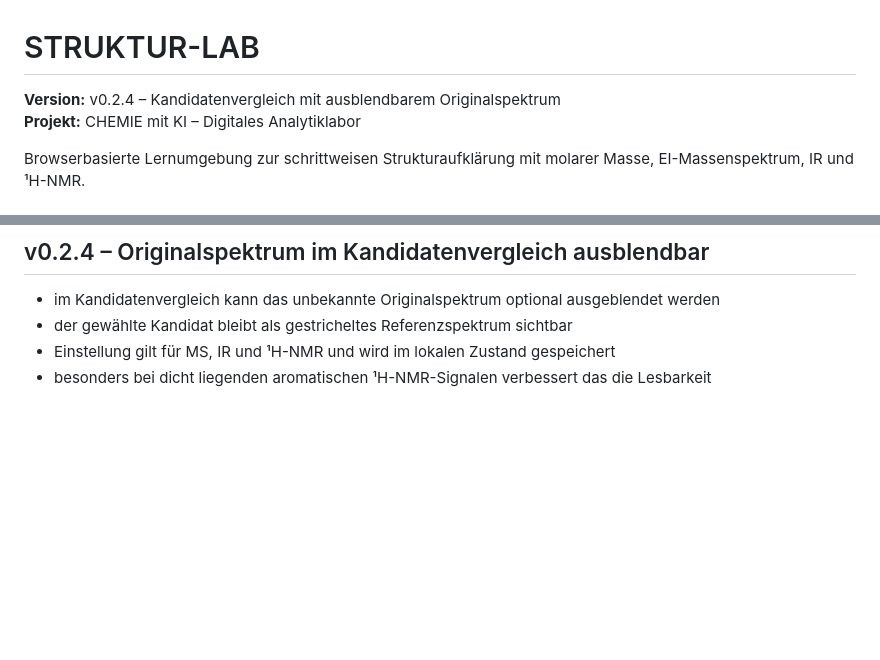
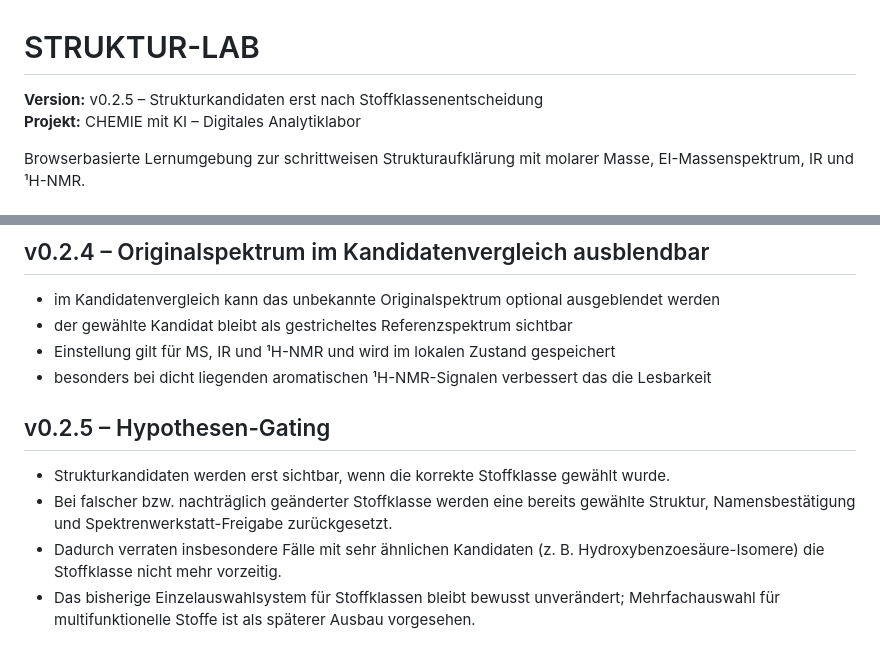
Before and after one commit to ekerzendorfer/STRUKTUR_LAB, a Markdown page: README.md, 2 parts joined by grey strips. Rendered like a GitHub page; blank space fills up the shorter version.

Commit message:
docs: describe hypothesis gating

```diff
--- a/README.md
+++ b/README.md
@@ -1,6 +1,6 @@
 # STRUKTUR-LAB
 
-**Version:** v0.2.4 – Kandidatenvergleich mit ausblendbarem Originalspektrum
+**Version:** v0.2.5 – Strukturkandidaten erst nach Stoffklassenentscheidung
 **Projekt:** CHEMIE mit KI – Digitales Analytiklabor
 
 Browserbasierte Lernumgebung zur schrittweisen Strukturaufklärung mit molarer Masse, EI-Massenspektrum, IR und ¹H-NMR.
@@ -178,3 +178,11 @@ Im Hub-Modus:
 - der gewählte Kandidat bleibt als gestricheltes Referenzspektrum sichtbar
 - Einstellung gilt für MS, IR und ¹H-NMR und wird im lokalen Zustand gespeichert
 - besonders bei dicht liegenden aromatischen ¹H-NMR-Signalen verbessert das die Lesbarkeit
+
+
+## v0.2.5 – Hypothesen-Gating
+
+- Strukturkandidaten werden erst sichtbar, wenn die korrekte Stoffklasse gewählt wurde.
+- Bei falscher bzw. nachträglich geänderter Stoffklasse werden eine bereits gewählte Struktur, Namensbestätigung und Spektrenwerkstatt-Freigabe zurückgesetzt.
+- Dadurch verraten insbesondere Fälle mit sehr ähnlichen Kandidaten (z. B. Hydroxybenzoesäure-Isomere) die Stoffklasse nicht mehr vorzeitig.
+- Das bisherige Einzelauswahlsystem für Stoffklassen bleibt bewusst unverändert; Mehrfachauswahl für multifunktionelle Stoffe ist als späterer Ausbau vorgesehen.
```
